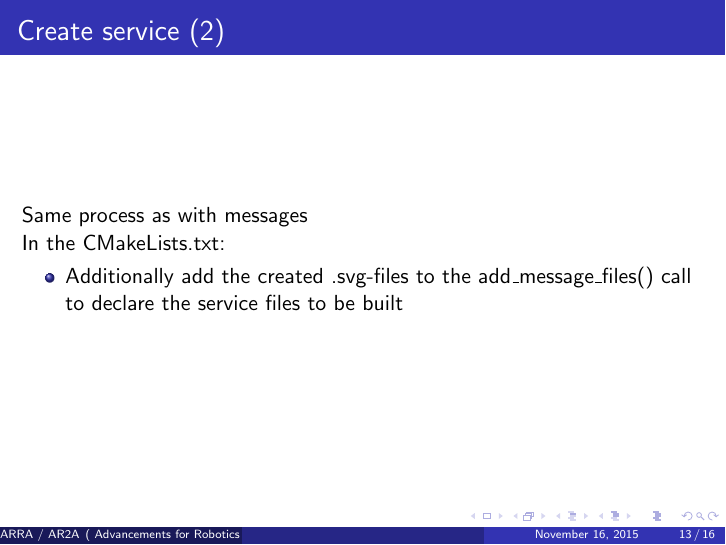
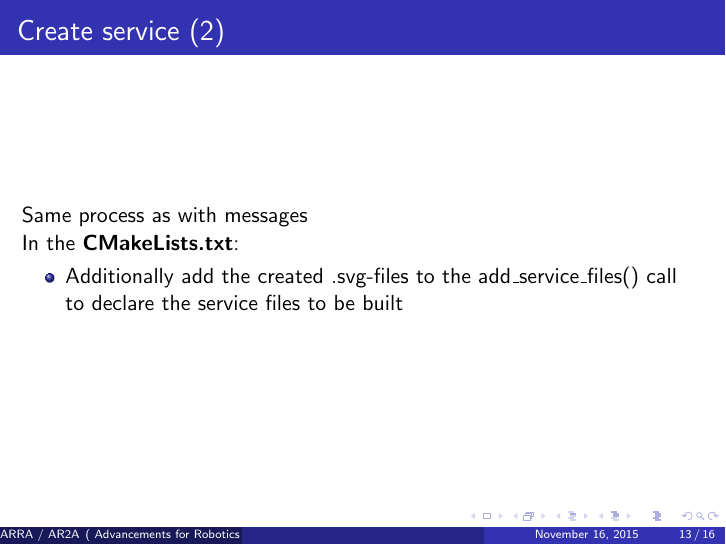
Before and after one commit to AR2A/literatur, LaTeX slides (ros/ros-topic_message_service/arra-ros-topic_message_service.tex): page 13 of 16. Compiled offline with pdfLaTeX.

Commit message:
corrected error at "create service"

```diff
--- a/ros/ros-topic_message_service/arra-ros-topic_message_service.tex
+++ b/ros/ros-topic_message_service/arra-ros-topic_message_service.tex
@@ -238,9 +238,9 @@ Advancements for Robotics in Rescue Applications
 
 \begin{frame}{Create service (2)}
 	Same process as with messages\\
-	In the CMakeLists.txt:\\
+	In the \textbf{CMakeLists.txt}:\\
 	\begin{itemize}
-		\item Additionally add the created .svg-files to the add\_message\_files() call\\
+		\item Additionally add the created .svg-files to the add\_service\_files() call\\
 		to declare the service files to be built
 	\end{itemize}
 \end{frame}
```
